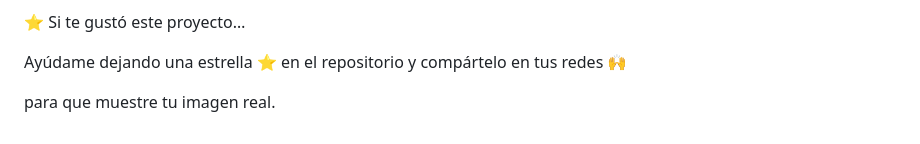
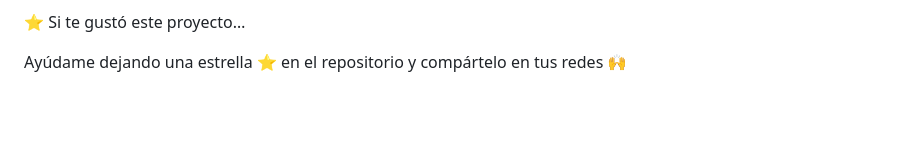
Before and after one commit to jaickerlozano/juego-tres-en-raya, a Markdown page: README.md, the part around the change. Rendered like a GitHub page; blank space fills up the shorter version.

```diff
--- a/README.md
+++ b/README.md
@@ -126,6 +126,3 @@ Ejemplo:
 
 Ayúdame dejando una estrella ⭐ en el repositorio
 y compártelo en tus redes 🙌
-
-
-para que muestre tu imagen real.
```
